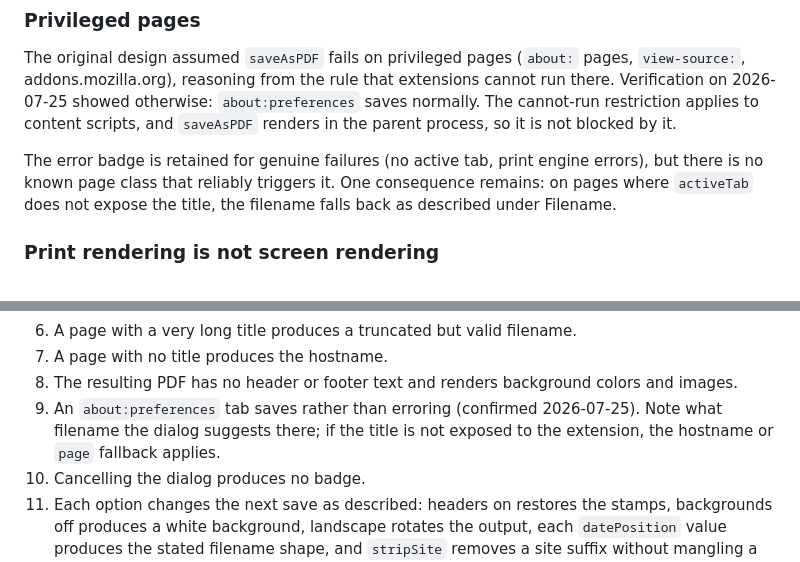
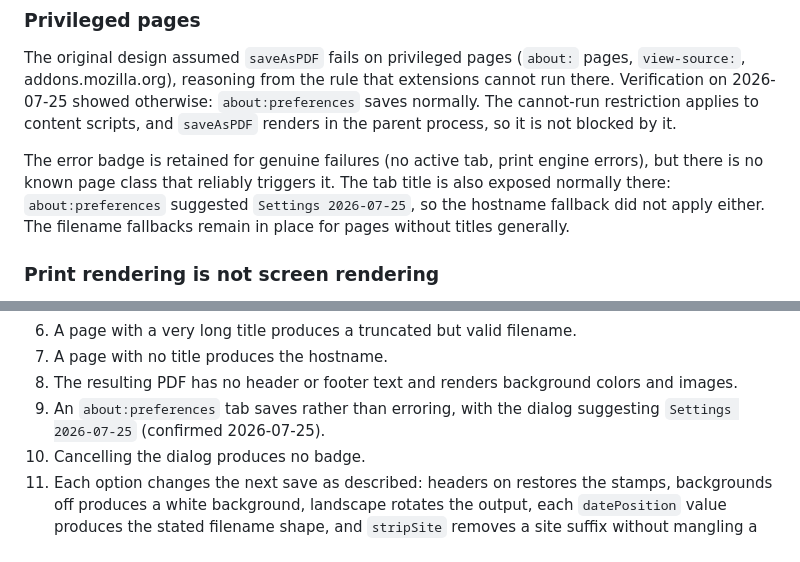
Before and after one commit to JonGaydos/firefox-print-pdf, a Markdown page: docs/specs/2026-07-25-firefox-print-pdf-design.md, 2 parts joined by grey strips. Rendered like a GitHub page.

```diff
--- a/docs/specs/2026-07-25-firefox-print-pdf-design.md
+++ b/docs/specs/2026-07-25-firefox-print-pdf-design.md
@@ -108,8 +108,10 @@ process, so it is not blocked by it.
 
 The error badge is retained for genuine failures (no active tab, print
 engine errors), but there is no known page class that reliably triggers
-it. One consequence remains: on pages where `activeTab` does not expose
-the title, the filename falls back as described under Filename.
+it. The tab title is also exposed normally there: `about:preferences`
+suggested `Settings 2026-07-25`, so the hostname fallback did not apply
+either. The filename fallbacks remain in place for pages without titles
+generally.
 
 ### Print rendering is not screen rendering
 
@@ -442,10 +444,8 @@ unsigned extension through `about:debugging` and before signing:
 7. A page with no title produces the hostname.
 8. The resulting PDF has no header or footer text and renders background
    colors and images.
-9. An `about:preferences` tab saves rather than erroring (confirmed
-   2026-07-25). Note what filename the dialog suggests there; if the
-   title is not exposed to the extension, the hostname or `page`
-   fallback applies.
+9. An `about:preferences` tab saves rather than erroring, with the
+   dialog suggesting `Settings 2026-07-25` (confirmed 2026-07-25).
 10. Cancelling the dialog produces no badge.
 11. Each option changes the next save as described: headers on restores
     the stamps, backgrounds off produces a white background, landscape
```
Also changed, not shown: README.md (+3 -4 lines).
